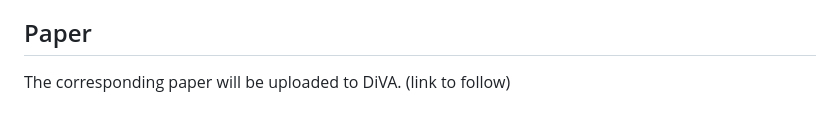
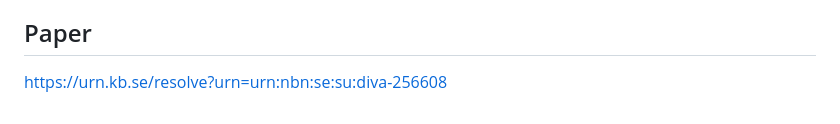
Before and after one commit to Gustough/Bias-in-LLMs, a Markdown page: README.md, the part around the change. Drawn GitHub-style.

Commit message:
Fix paper link in README
Updated the link to the corresponding paper in the README.

```diff
--- a/README.md
+++ b/README.md
@@ -22,4 +22,4 @@ The full set of haystack configurations used in the experiments were created by
 The `slurm/find_a_job.sh` script was used to run `scripts/prompt_model.py` on Alvis. The former collects the models' generated answers and calls `scripts/surprisal.py` to calculate needle-candidate log probabilities. The output of this is `llm_outputs.jsonl` , which `scripts/eval.py` uses to create the `clogit.parquet` file. The R-notebook `analysis_R.Rmd` takes that file and summarizes the results into tables and plots for the paper.
 
 ## Paper
-The corresponding paper will be uploaded to DiVA. (link to follow)
+https://urn.kb.se/resolve?urn=urn:nbn:se:su:diva-256608
```
